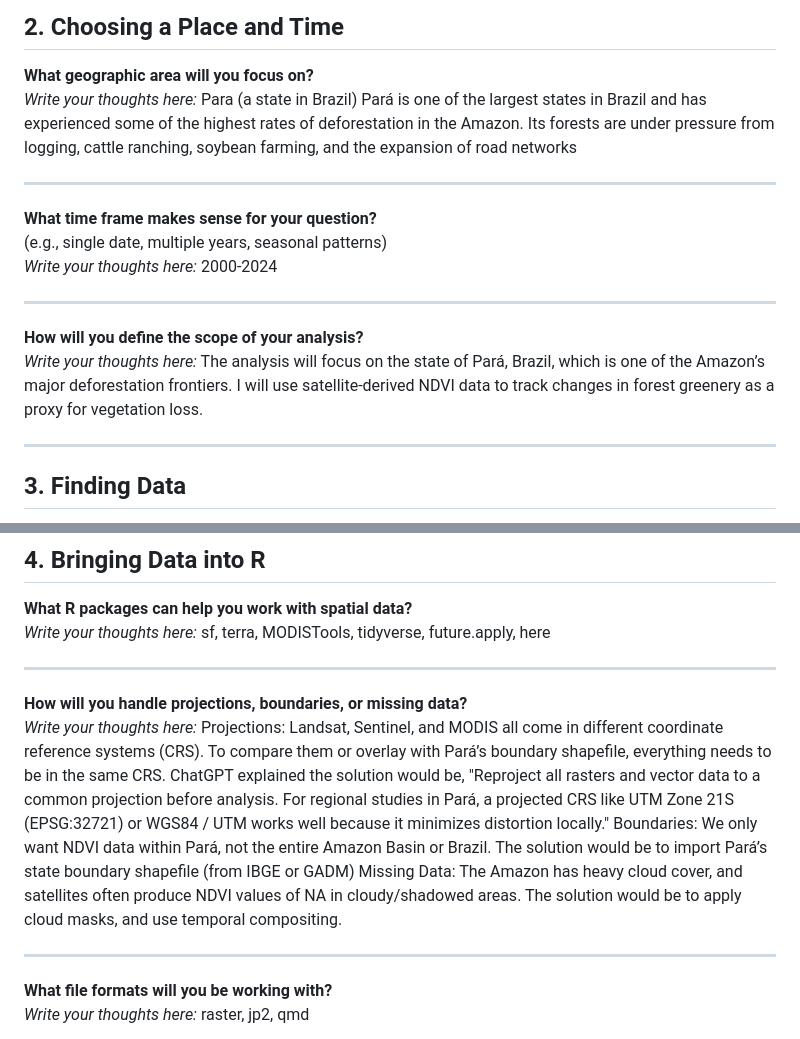
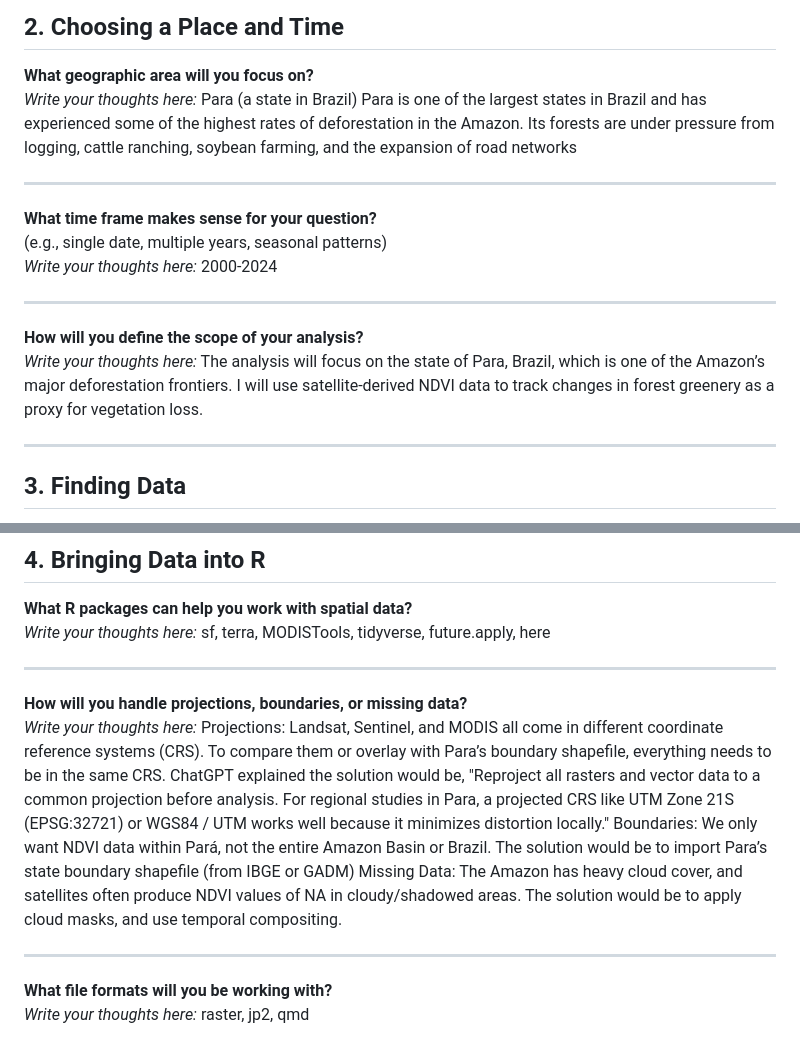
Before and after one commit to JaydonLaboy/DS422-Geocomputation, a Markdown page: data/data/ndvi_practical_applications.md, 2 parts joined by grey strips. GitHub-like rendering.

```diff
--- a/data/data/ndvi_practical_applications.md
+++ b/data/data/ndvi_practical_applications.md
@@ -24,7 +24,7 @@ This worksheet will guide you through the process of designing and carrying out
 ## 2. Choosing a Place and Time
 
 **What geographic area will you focus on?**
-*Write your thoughts here:*  Para (a state in Brazil) Pará is one of the largest states in Brazil and has experienced some of the highest rates of deforestation in the Amazon. Its forests are under pressure from logging, cattle ranching, soybean farming, and the expansion of road networks
+*Write your thoughts here:*  Para (a state in Brazil) Para is one of the largest states in Brazil and has experienced some of the highest rates of deforestation in the Amazon. Its forests are under pressure from logging, cattle ranching, soybean farming, and the expansion of road networks
 
 ---
 
@@ -35,7 +35,7 @@ This worksheet will guide you through the process of designing and carrying out
 ---
 
 **How will you define the scope of your analysis?**
-*Write your thoughts here:*  The analysis will focus on the state of Pará, Brazil, which is one of the Amazon’s major deforestation frontiers. I will use satellite-derived NDVI data to track changes in forest greenery as a proxy for vegetation loss.
+*Write your thoughts here:*  The analysis will focus on the state of Para, Brazil, which is one of the Amazon’s major deforestation frontiers. I will use satellite-derived NDVI data to track changes in forest greenery as a proxy for vegetation loss.
 
 ---
 
@@ -67,7 +67,7 @@ This worksheet will guide you through the process of designing and carrying out
 ---
 
 **How will you handle projections, boundaries, or missing data?**
-*Write your thoughts here:*  Projections: Landsat, Sentinel, and MODIS all come in different coordinate reference systems (CRS). To compare them or overlay with Pará’s boundary shapefile, everything needs to be in the same CRS. ChatGPT explained the solution would be, "Reproject all rasters and vector data to a common projection before analysis. For regional studies in Pará, a projected CRS like UTM Zone 21S (EPSG:32721) or WGS84 / UTM works well because it minimizes distortion locally." Boundaries: We only want NDVI data within Pará, not the entire Amazon Basin or Brazil. The solution would be to import Pará’s state boundary shapefile (from IBGE or GADM) Missing Data: The Amazon has heavy cloud cover, and satellites often produce NDVI values of NA in cloudy/shadowed areas. The solution would be to apply cloud masks, and use temporal compositing.
+*Write your thoughts here:*  Projections: Landsat, Sentinel, and MODIS all come in different coordinate reference systems (CRS). To compare them or overlay with Para’s boundary shapefile, everything needs to be in the same CRS. ChatGPT explained the solution would be, "Reproject all rasters and vector data to a common projection before analysis. For regional studies in Para, a projected CRS like UTM Zone 21S (EPSG:32721) or WGS84 / UTM works well because it minimizes distortion locally." Boundaries: We only want NDVI data within Pará, not the entire Amazon Basin or Brazil. The solution would be to import Para’s state boundary shapefile (from IBGE or GADM) Missing Data: The Amazon has heavy cloud cover, and satellites often produce NDVI values of NA in cloudy/shadowed areas. The solution would be to apply cloud masks, and use temporal compositing.
 
 ---
 
```
